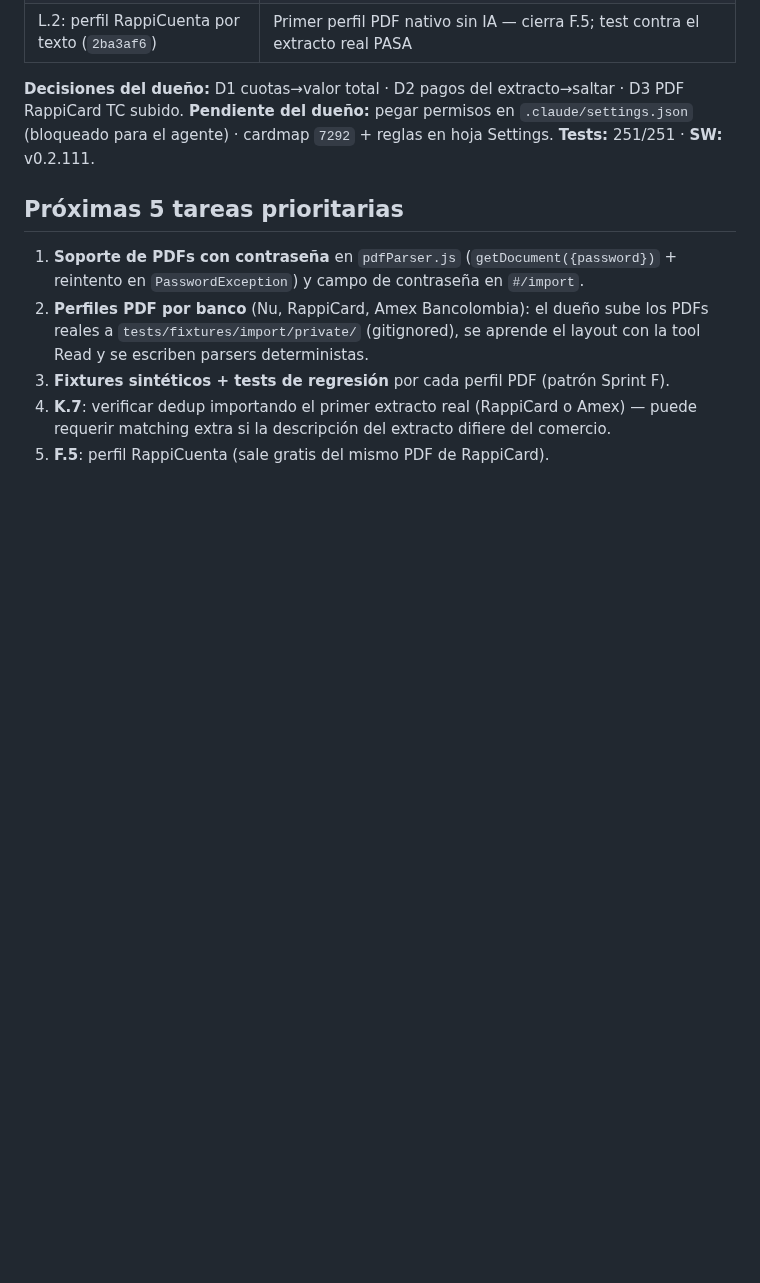
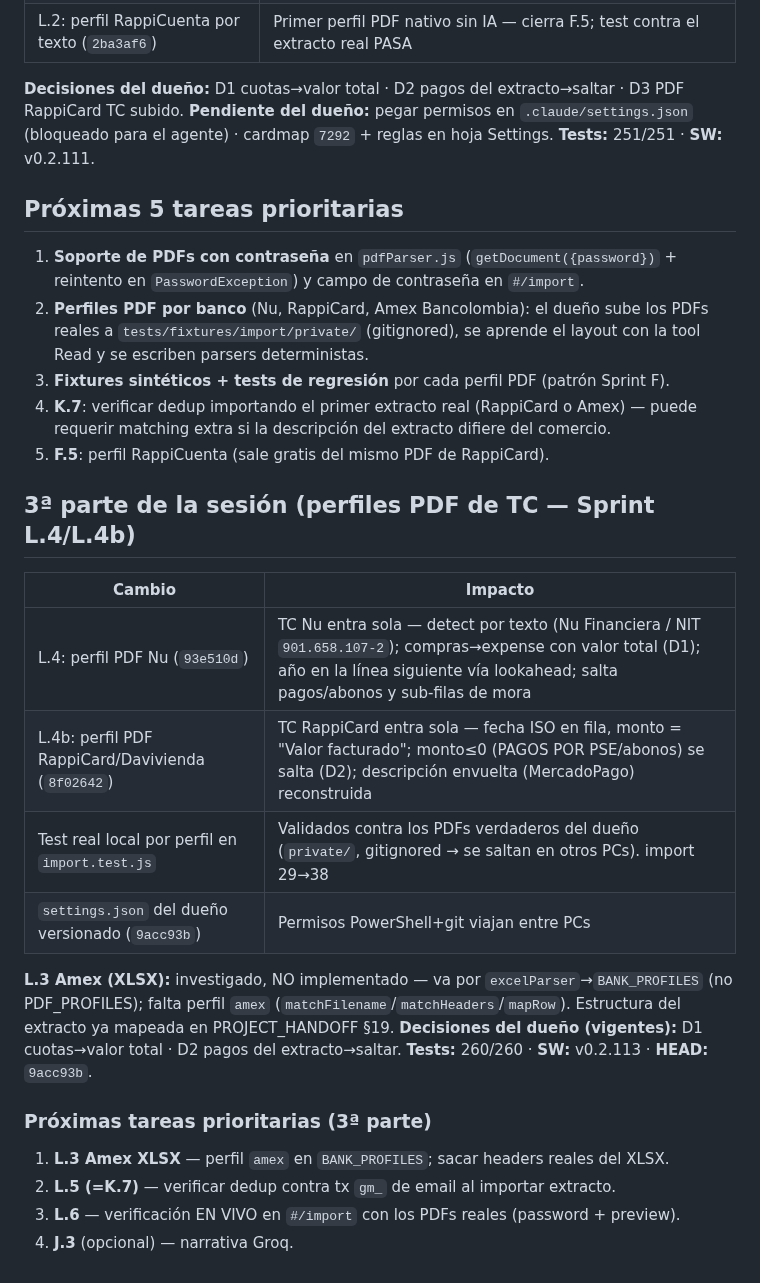
Before and after one commit to alejandror1367/FinanceOS, a Markdown page: docs/SESSION_SUMMARY_2026-06-11.md, the part around the change. Drawn GitHub-style; blank space fills up the shorter version.

```diff
--- a/docs/SESSION_SUMMARY_2026-06-11.md
+++ b/docs/SESSION_SUMMARY_2026-06-11.md
@@ -74,3 +74,24 @@ desplegados por el dueño; scope Gmail autorizado; `setupEmailCapture()` ejecuta
 4. **K.7**: verificar dedup importando el primer extracto real (RappiCard o Amex) —
    puede requerir matching extra si la descripción del extracto difiere del comercio.
 5. **F.5**: perfil RappiCuenta (sale gratis del mismo PDF de RappiCard).
+
+## 3ª parte de la sesión (perfiles PDF de TC — Sprint L.4/L.4b)
+
+| Cambio | Impacto |
+|---|---|
+| L.4: perfil PDF Nu (`93e510d`) | TC Nu entra sola — detect por texto (Nu Financiera / NIT `901.658.107-2`); compras→expense con valor total (D1); año en la línea siguiente vía lookahead; salta pagos/abonos y sub-filas de mora |
+| L.4b: perfil PDF RappiCard/Davivienda (`8f02642`) | TC RappiCard entra sola — fecha ISO en fila, monto = "Valor facturado"; monto≤0 (PAGOS POR PSE/abonos) se salta (D2); descripción envuelta (MercadoPago) reconstruida |
+| Test real local por perfil en `import.test.js` | Validados contra los PDFs verdaderos del dueño (`private/`, gitignored → se saltan en otros PCs). import 29→38 |
+| `settings.json` del dueño versionado (`9acc93b`) | Permisos PowerShell+git viajan entre PCs |
+
+**L.3 Amex (XLSX):** investigado, NO implementado — va por `excelParser`→`BANK_PROFILES`
+(no PDF_PROFILES); falta perfil `amex` (`matchFilename`/`matchHeaders`/`mapRow`). Estructura
+del extracto ya mapeada en PROJECT_HANDOFF §19.
+**Decisiones del dueño (vigentes):** D1 cuotas→valor total · D2 pagos del extracto→saltar.
+**Tests:** 260/260 · **SW:** v0.2.113 · **HEAD:** `9acc93b`.
+
+### Próximas tareas prioritarias (3ª parte)
+1. **L.3 Amex XLSX** — perfil `amex` en `BANK_PROFILES`; sacar headers reales del XLSX.
+2. **L.5 (=K.7)** — verificar dedup contra tx `gm_` de email al importar extracto.
+3. **L.6** — verificación EN VIVO en `#/import` con los PDFs reales (password + preview).
+4. **J.3** (opcional) — narrativa Groq.
```
Also changed, not shown: PROJECT_HANDOFF.md (+64 -48 lines), docs/NEXT_SESSION.md (+48 -40 lines).
